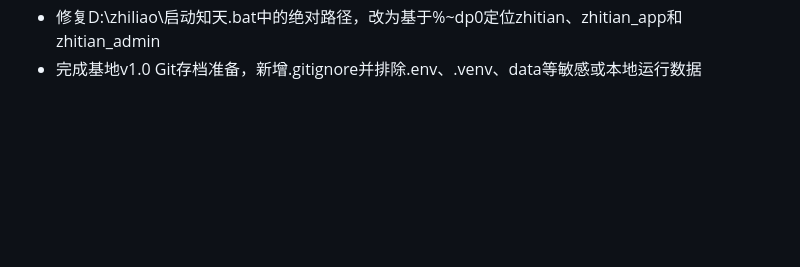
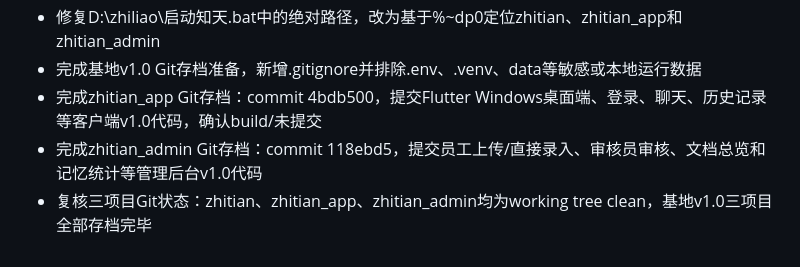
Before and after one commit to z987645344-arch/zhitian, a Markdown page: CHANGELOG.md, the part around the change. GitHub-like rendering; blank space fills up the shorter version.

Commit message:
docs: 记录基地v1.0三项目Git存档

```diff
--- a/CHANGELOG.md
+++ b/CHANGELOG.md
@@ -176,3 +176,6 @@
 - 新增D:\zhiliao\启动知天.bat，一键启动后端和Flutter Windows客户端，并提示管理后台入口
 - 修复D:\zhiliao\启动知天.bat中的绝对路径，改为基于%~dp0定位zhitian、zhitian_app和zhitian_admin
 - 完成基地v1.0 Git存档准备，新增.gitignore并排除.env、.venv、data等敏感或本地运行数据
+- 完成zhitian_app Git存档：commit 4bdb500，提交Flutter Windows桌面端、登录、聊天、历史记录等客户端v1.0代码，确认build/未提交
+- 完成zhitian_admin Git存档：commit 118ebd5，提交员工上传/直接录入、审核员审核、文档总览和记忆统计等管理后台v1.0代码
+- 复核三项目Git状态：zhitian、zhitian_app、zhitian_admin均为working tree clean，基地v1.0三项目全部存档完毕
```
Also changed, not shown: docs/claude_memory.md (+1 -0 lines).
